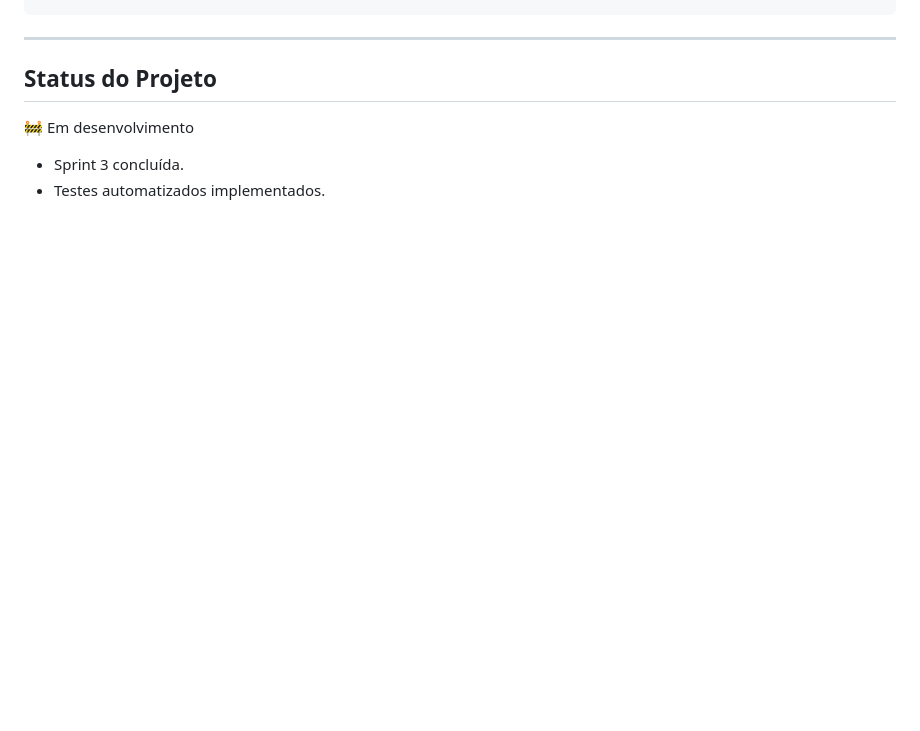
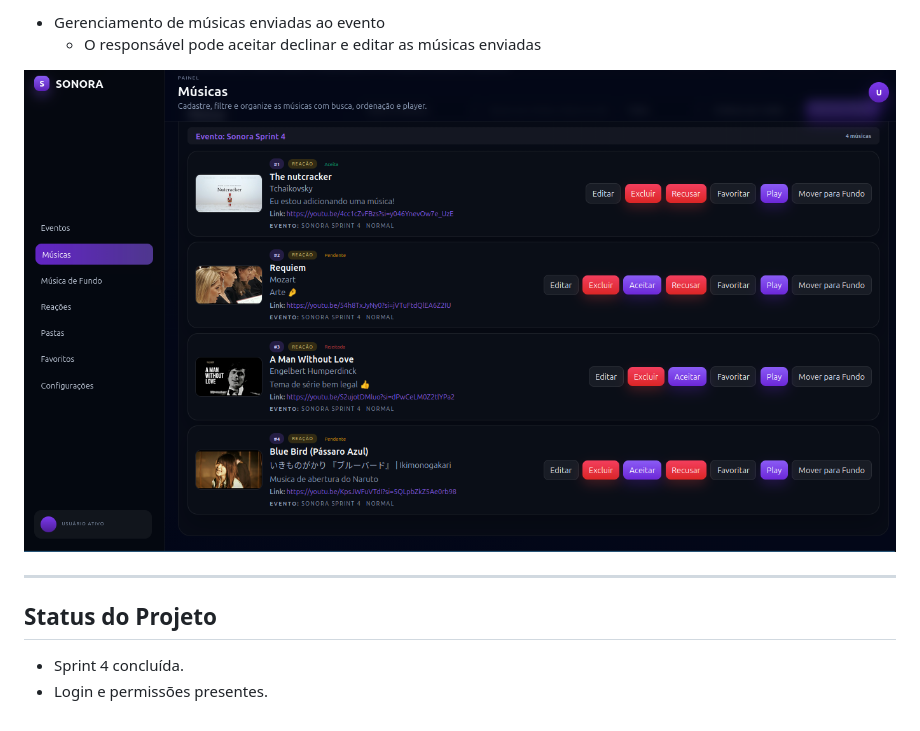
Before and after one commit to ariadnec-es/sonora, a Markdown page: README.md, the part around the change printed below. Drawn GitHub-style; pictures changed too: images/doc/sprint4/gerenciamento.png (added); blank space fills up the shorter version.

```diff
--- a/README.md
+++ b/README.md
@@ -253,9 +283,12 @@ frontend-tests:
+- Gerenciamento de músicas enviadas ao evento
+    - O responsável pode aceitar declinar e editar as músicas enviadas
+
+![alt text](images/doc/sprint4/gerenciamento.png)
+
 
 ---
 
 ## Status do Projeto
 
-🚧 Em desenvolvimento
-
-- Sprint 3 concluída.
-- Testes automatizados implementados.
+- Sprint 4 concluída.
+- Login e permissões presentes.
```
Also changed, not shown: other parts of README.md (+30 -0 lines), images/doc/sprint4/criar-evento.png (added), images/doc/sprint4/status-da-musica.png (added), images/doc/sprint4/usuario-comum-ve-evento.png (added), images/doc/sprint4/usuario-faz-login.png (added), images/doc/sprint4/usuario-pode-adicionar-musicas.png (added).
